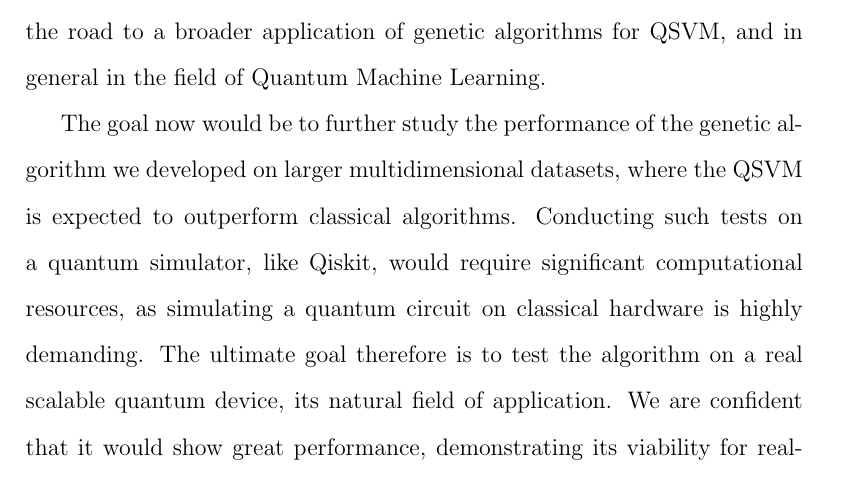
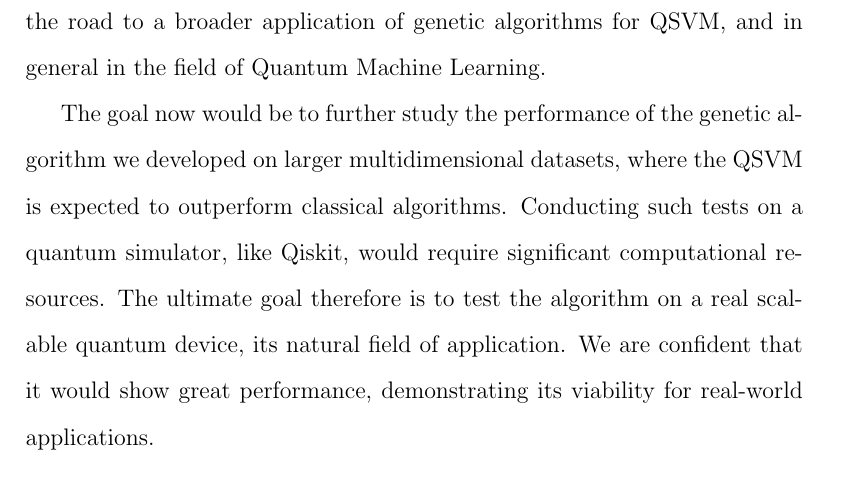
Before and after one commit to eigenlore/quantum-machine-learning, a LaTeX thesis (Thesis/thesis.tex): part of page 62 of 66 before the commit and part of page 62 of 65 after it, cut so that both start at the same text. Compiled offline with pdfLaTeX.

Commit message:
sforo ultima pagina

```diff
--- a/Thesis/thesis.tex
+++ b/Thesis/thesis.tex
@@ -940,7 +940,7 @@ However, we found it to be a very peaky algorithm in the choice of the quantum e
 
 The algorithm showed great performance on simple 2D datasets, finding the optimal circuit that we were not able to find with other methods, opening the road to a broader application of genetic algorithms for QSVM, and in general in the field of Quantum Machine Learning.
 
-The goal now would be to further study the performance of the genetic algorithm we developed on larger multidimensional datasets, where the QSVM is expected to outperform classical algorithms. Conducting such tests on a quantum simulator, like Qiskit, would require significant computational resources, as simulating a quantum circuit on classical hardware is highly demanding. The ultimate goal therefore is to test the algorithm on a real scalable quantum device, its natural field of application. We are confident that it would show great performance, demonstrating its viability for real-world applications.
+The goal now would be to further study the performance of the genetic algorithm we developed on larger multidimensional datasets, where the QSVM is expected to outperform classical algorithms. Conducting such tests on a quantum simulator, like Qiskit, would require significant computational resources. The ultimate goal therefore is to test the algorithm on a real scalable quantum device, its natural field of application. We are confident that it would show great performance, demonstrating its viability for real-world applications.
 
 
 \newpage
```
Also changed, not shown: Thesis/thesis.pdf, 4 other files.
